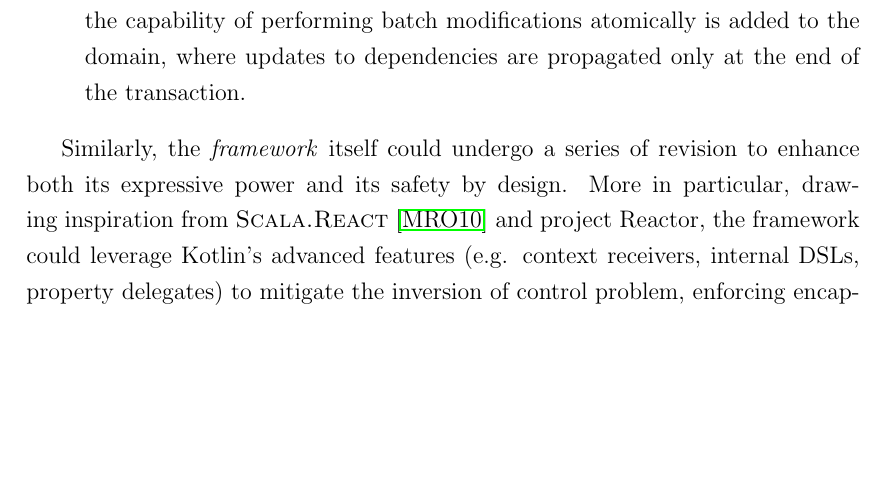
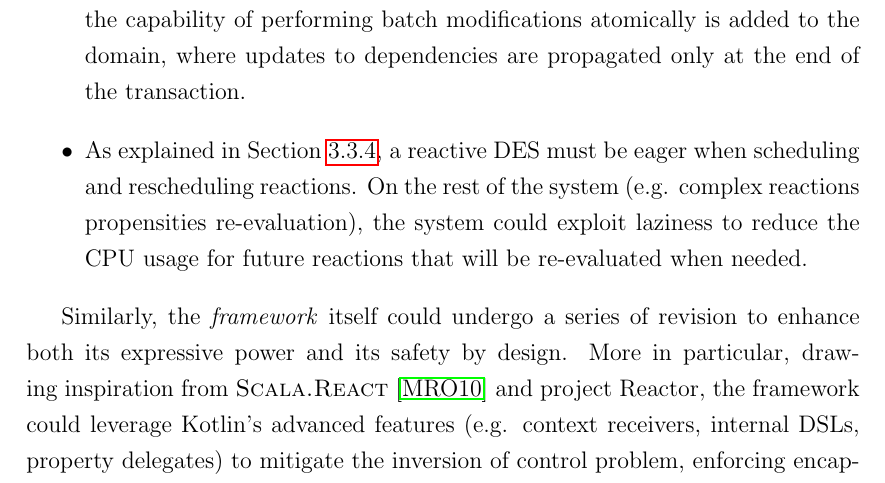
Before and after one commit to S-furi/master-thesis, a LaTeX thesis (thesis-main.tex, which reads chapters/chapter-5.tex): part of page 96 of 103 before the commit and part of page 96 of 105 after it, cut so that both start at the same text, the shorter picture padded with empty space. Compiled offline with pdfLaTeX.

Commit message:
chore: add label to eager-pull principle section

```diff
--- a/chapters/chapter-5.tex
+++ b/chapters/chapter-5.tex
@@ -190,6 +190,11 @@ graphs. Key directions include:
 	      intermediate states. Moreover, the capability of performing batch
 	      modifications atomically is added to the domain, where updates to
 	      dependencies are propagated only at the end of the transaction.
+	\item As explained in \Cref{ssec:eager_lazy}, a reactive \ac{DES} must be
+	      eager when scheduling and rescheduling reactions. On the rest of the
+	      system (e.g. complex reactions propensities re-evaluation), the
+	      system could exploit laziness to reduce the CPU usage for future
+	      reactions that will be re-evaluated when needed.
 \end{itemize}
 
 Similarly, the \emph{framework} itself could undergo a series of revision to
```
Also changed, not shown: chapters/chapter-3.tex (+1 -1 lines).
